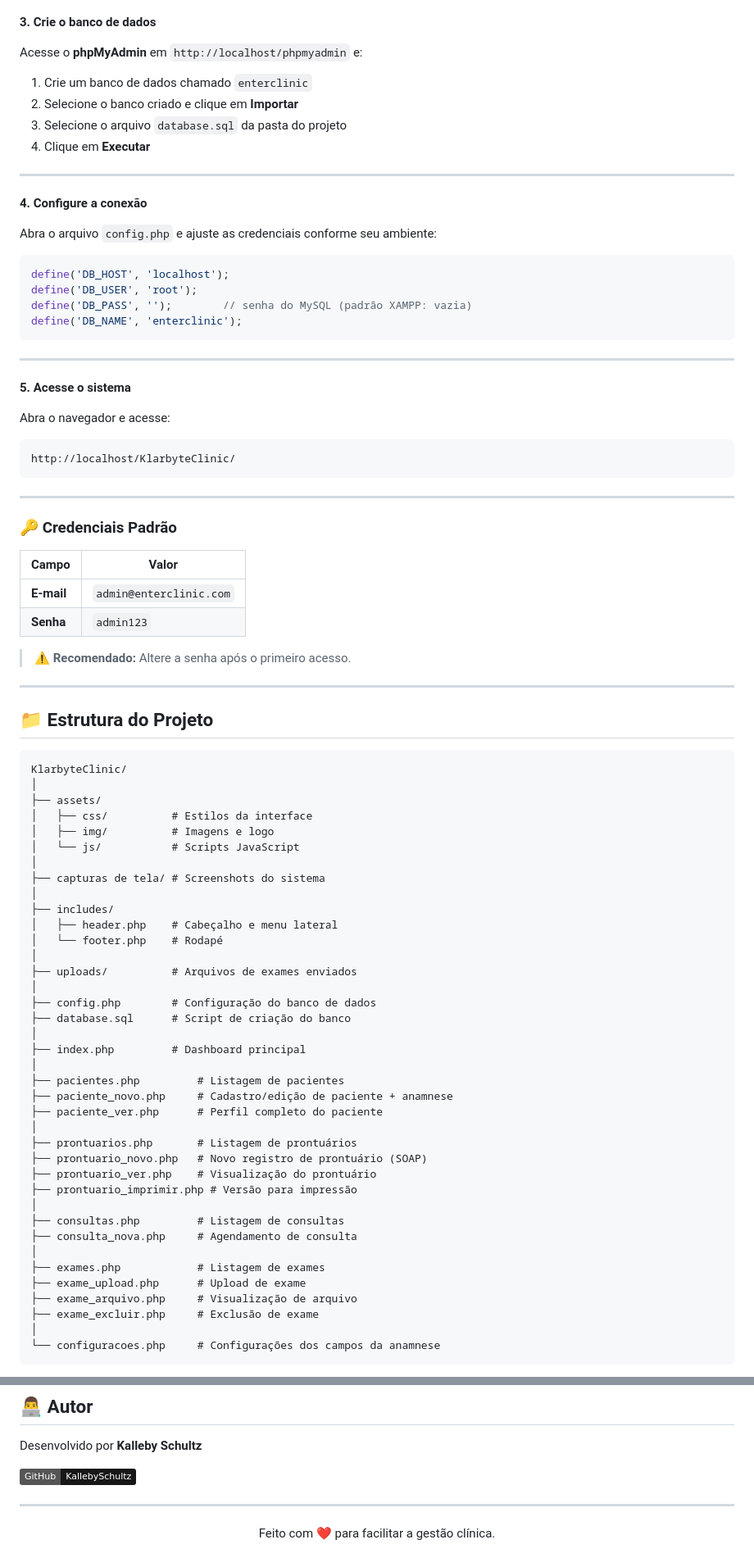
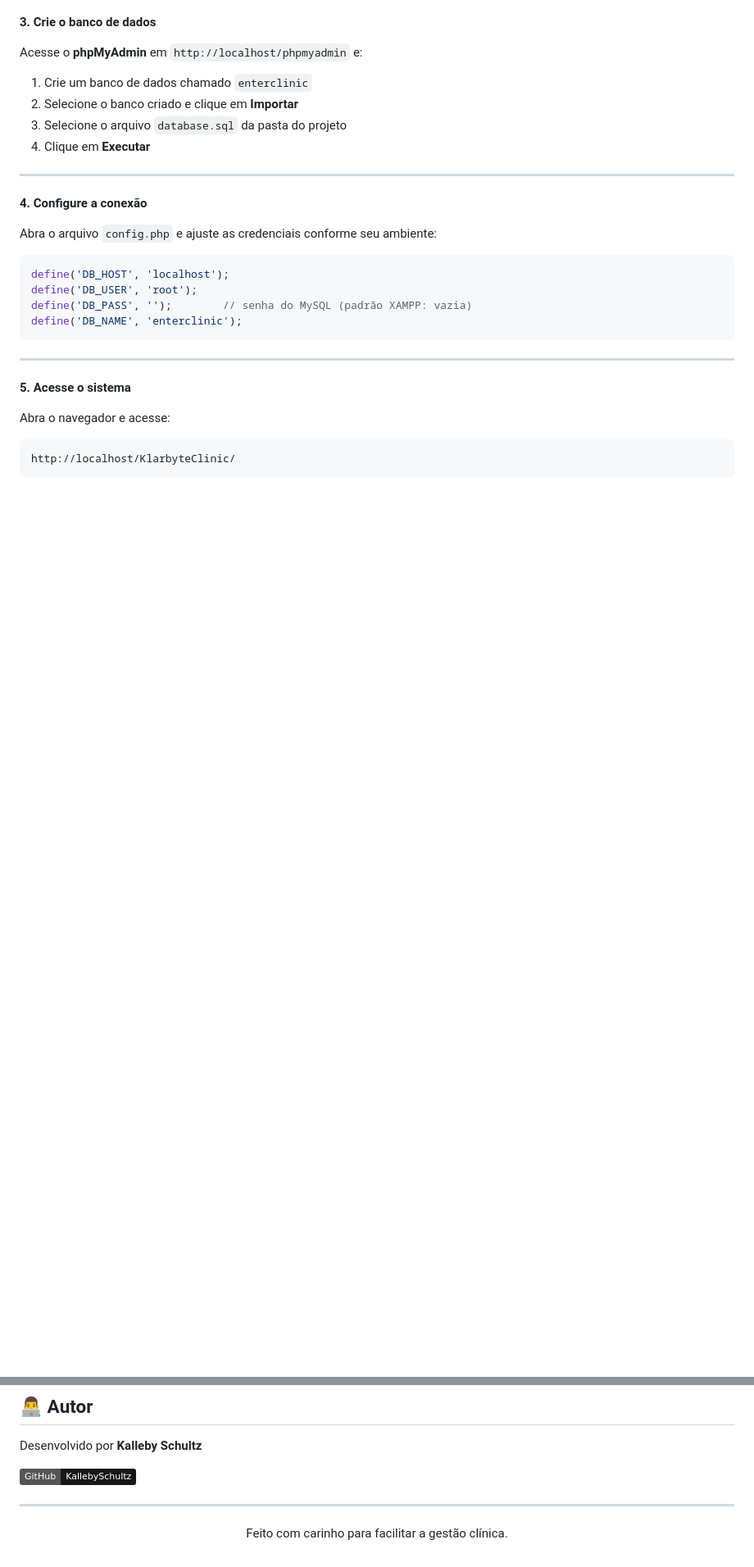
Before and after one commit to KallebySchultz/KlarbyteClinic, a Markdown page: README.md, 2 parts joined by grey strips. Shown at 82% size. Drawn GitHub-style; badges without logos; blank space fills up the shorter version.

````diff
--- a/README.md
+++ b/README.md
@@ -172,59 +172,3 @@ Abra o navegador e acesse:
 http://localhost/KlarbyteClinic/
 ```
 
----
-
-### 🔑 Credenciais Padrão
-
-| Campo | Valor |
-|-------|-------|
-| **E-mail** | `admin@enterclinic.com` |
-| **Senha** | `admin123` |
-
-> ⚠️ **Recomendado:** Altere a senha após o primeiro acesso.
-
----
-
-## 📁 Estrutura do Projeto
-
-```
-KlarbyteClinic/
-│
-├── assets/
-│   ├── css/          # Estilos da interface
-│   ├── img/          # Imagens e logo
-│   └── js/           # Scripts JavaScript
-│
-├── capturas de tela/ # Screenshots do sistema
-│
-├── includes/
-│   ├── header.php    # Cabeçalho e menu lateral
-│   └── footer.php    # Rodapé
-│
-├── uploads/          # Arquivos de exames enviados
-│
-├── config.php        # Configuração do banco de dados
-├── database.sql      # Script de criação do banco
-│
-├── index.php         # Dashboard principal
-│
-├── pacientes.php         # Listagem de pacientes
-├── paciente_novo.php     # Cadastro/edição de paciente + anamnese
-├── paciente_ver.php      # Perfil completo do paciente
-│
-├── prontuarios.php       # Listagem de prontuários
-├── prontuario_novo.php   # Novo registro de prontuário (SOAP)
-├── prontuario_ver.php    # Visualização do prontuário
-├── prontuario_imprimir.php # Versão para impressão
-│
-├── consultas.php         # Listagem de consultas
-├── consulta_nova.php     # Agendamento de consulta
-│
-├── exames.php            # Listagem de exames
-├── exame_upload.php      # Upload de exame
-├── exame_arquivo.php     # Visualização de arquivo
-├── exame_excluir.php     # Exclusão de exame
-│
-└── configuracoes.php     # Configurações dos campos da anamnese
-```
-
@@ -290,6 +204,6 @@ Desenvolvido por **Kalleby Schultz**
 
 <div align="center">
 
-Feito com ❤️ para facilitar a gestão clínica.
+Feito com carinho para facilitar a gestão clínica.
 
 </div>
````
Also changed, not shown: other parts of README.md (+0 -30 lines).
